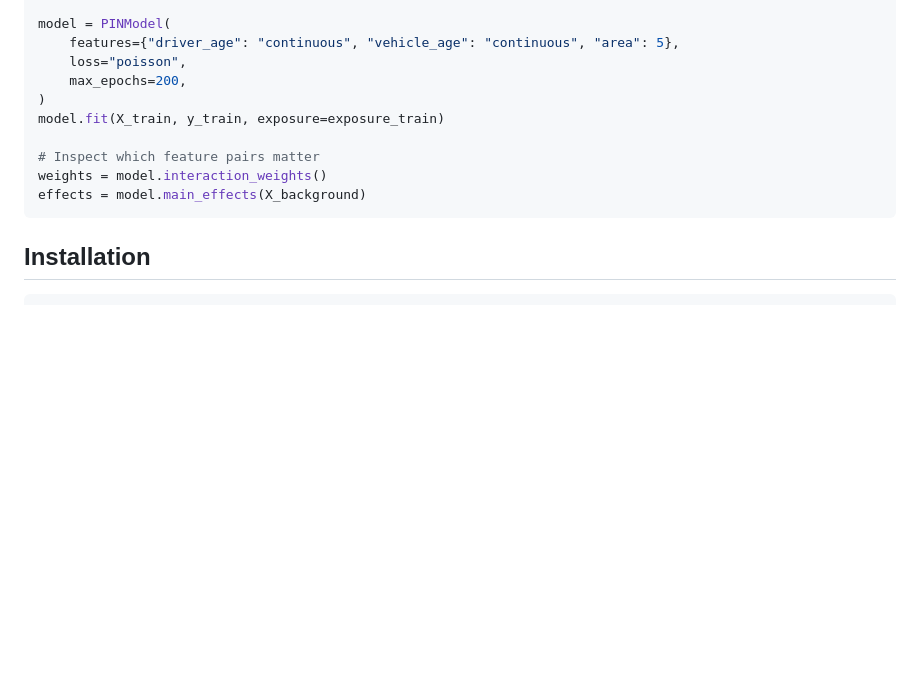
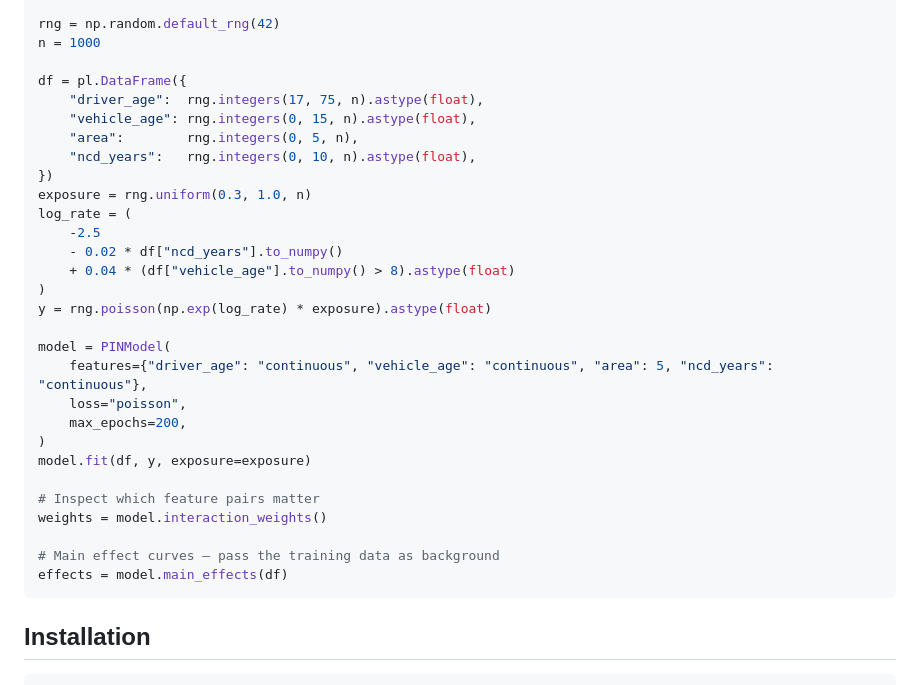
Before and after one commit to burning-cost/insurance-gam, a Markdown page: README.md, the part around one of its changes. Drawn GitHub-style; blank space fills up the shorter version.

````diff
--- a/README.md
+++ b/README.md
@@ -47,15 +100,34 @@ Neural GA2M (Richman, Scognamiglio, Wüthrich 2025). The prediction decomposes a
 from insurance_gam.pin import PINModel
 
+rng = np.random.default_rng(42)
+n = 1000
+
+df = pl.DataFrame({
+    "driver_age":  rng.integers(17, 75, n).astype(float),
+    "vehicle_age": rng.integers(0, 15, n).astype(float),
+    "area":        rng.integers(0, 5, n),
+    "ncd_years":   rng.integers(0, 10, n).astype(float),
+})
+exposure = rng.uniform(0.3, 1.0, n)
+log_rate = (
+    -2.5
+    - 0.02 * df["ncd_years"].to_numpy()
+    + 0.04 * (df["vehicle_age"].to_numpy() > 8).astype(float)
+)
+y = rng.poisson(np.exp(log_rate) * exposure).astype(float)
+
 model = PINModel(
-    features={"driver_age": "continuous", "vehicle_age": "continuous", "area": 5},
+    features={"driver_age": "continuous", "vehicle_age": "continuous", "area": 5, "ncd_years": "continuous"},
     loss="poisson",
     max_epochs=200,
 )
-model.fit(X_train, y_train, exposure=exposure_train)
+model.fit(df, y, exposure=exposure)
 
 # Inspect which feature pairs matter
 weights = model.interaction_weights()
-effects = model.main_effects(X_background)
+
+# Main effect curves — pass the training data as background
+effects = model.main_effects(df)
 ```
 
 ## Installation
````
Also changed, not shown: other parts of README.md (+55 -2 lines).
